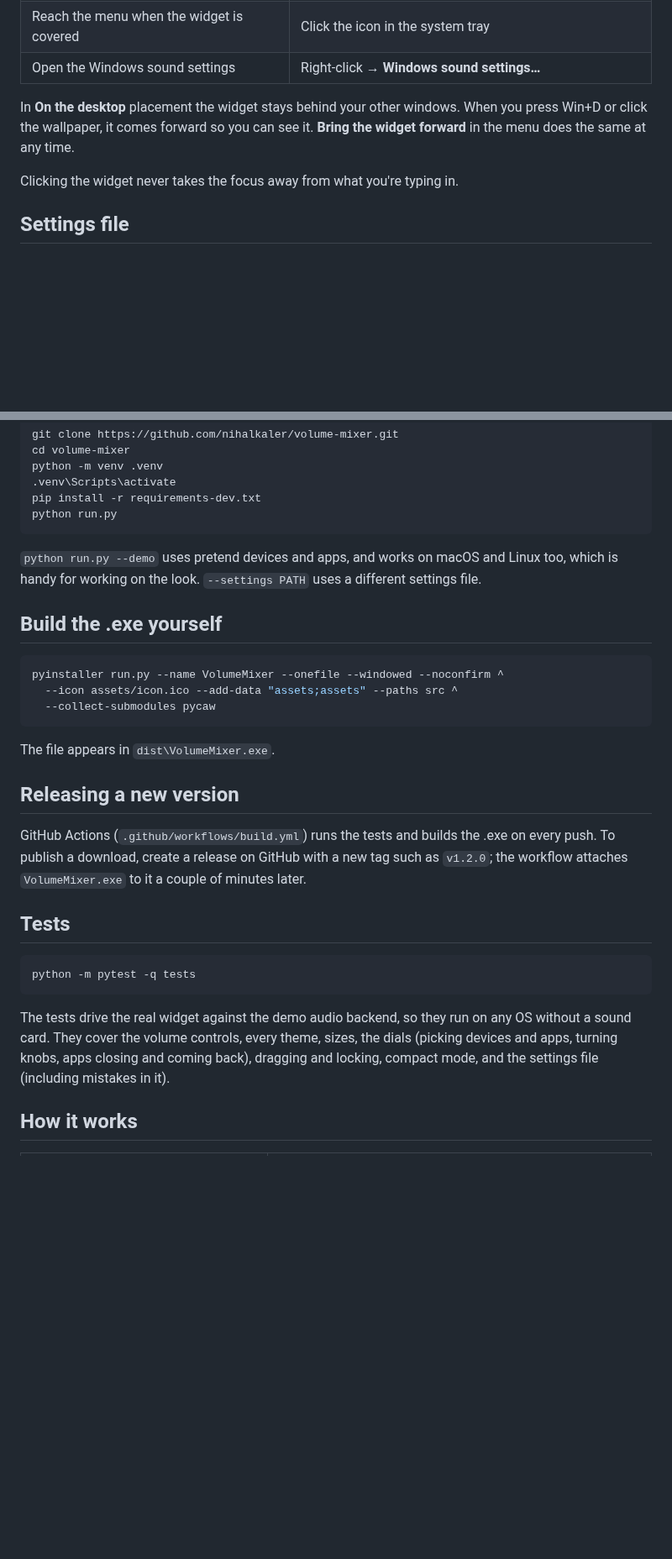
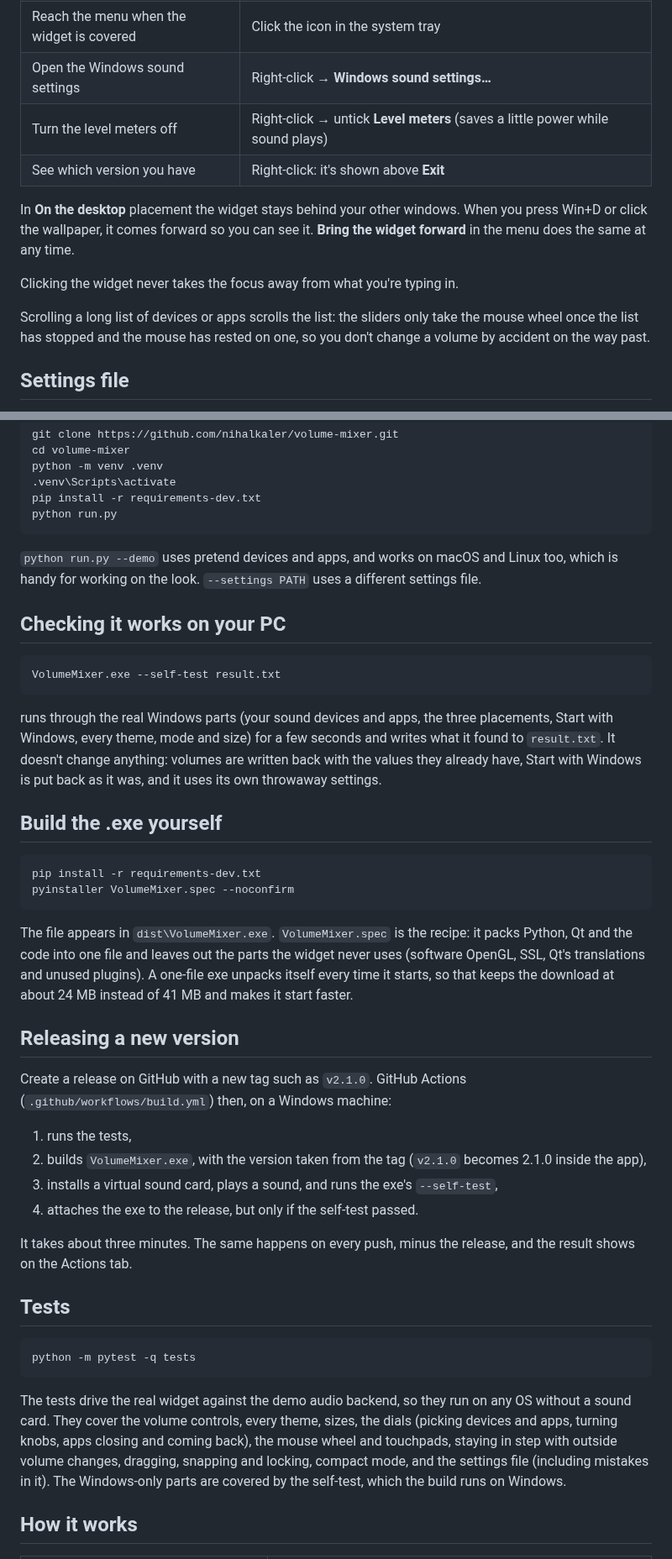
Before and after one commit to nihalkaler/volume-mixer, a Markdown page: README.md, 2 parts joined by grey strips. Shown at 84% size. Drawn GitHub-style; blank space fills up the shorter version.

````diff
--- a/README.md
+++ b/README.md
@@ -104,12 +107,18 @@ icon, and turns on **Start with Windows**.
 | Fine-tune a dial | Scroll over it, or Shift-drag up or down |
 | Reach the menu when the widget is covered | Click the icon in the system tray |
 | Open the Windows sound settings | Right-click → **Windows sound settings…** |
+| Turn the level meters off | Right-click → untick **Level meters** (saves a little power while sound plays) |
+| See which version you have | Right-click: it's shown above **Exit** |
 
 In **On the desktop** placement the widget stays behind your other windows.
 When you press Win+D or click the wallpaper, it comes forward so you can see
 it. **Bring the widget forward** in the menu does the same at any time.
 
 Clicking the widget never takes the focus away from what you're typing in.
+
+Scrolling a long list of devices or apps scrolls the list: the sliders only
+take the mouse wheel once the list has stopped and the mouse has rested on
+one, so you don't change a volume by accident on the way past.
 
 ## Settings file
 
@@ -158,22 +168,45 @@ python run.py
 Linux too, which is handy for working on the look. `--settings PATH` uses a
 different settings file.
 
+## Checking it works on your PC
+
+```bash
+VolumeMixer.exe --self-test result.txt
+```
+
+runs through the real Windows parts (your sound devices and apps, the three
+placements, Start with Windows, every theme, mode and size) for a few seconds
+and writes what it found to `result.txt`. It doesn't change anything: volumes
+are written back with the values they already have, Start with Windows is put
+back as it was, and it uses its own throwaway settings.
+
 ## Build the .exe yourself
 
 ```bash
-pyinstaller run.py --name VolumeMixer --onefile --windowed --noconfirm ^
-  --icon assets/icon.ico --add-data "assets;assets" --paths src ^
-  --collect-submodules pycaw
+pip install -r requirements-dev.txt
+pyinstaller VolumeMixer.spec --noconfirm
 ```
 
-The file appears in `dist\VolumeMixer.exe`.
+The file appears in `dist\VolumeMixer.exe`. `VolumeMixer.spec` is the recipe:
+it packs Python, Qt and the code into one file and leaves out the parts the
+widget never uses (software OpenGL, SSL, Qt's translations and unused
+plugins). A one-file exe unpacks itself every time it starts, so that keeps
+the download at about 24 MB instead of 41 MB and makes it start faster.
 
 ## Releasing a new version
 
-GitHub Actions (`.github/workflows/build.yml`) runs the tests and builds the
-.exe on every push. To publish a download, create a release on GitHub with a
-new tag such as `v1.2.0`; the workflow attaches `VolumeMixer.exe` to it a
-couple of minutes later.
+Create a release on GitHub with a new tag such as `v2.1.0`. GitHub Actions
+(`.github/workflows/build.yml`) then, on a Windows machine:
+
+1. runs the tests,
+2. builds `VolumeMixer.exe`, with the version taken from the tag (`v2.1.0`
+   becomes 2.1.0 inside the app),
+3. installs a virtual sound card, plays a sound, and runs the exe's
+   `--self-test`,
+4. attaches the exe to the release, but only if the self-test passed.
+
+It takes about three minutes. The same happens on every push, minus the
+release, and the result shows on the Actions tab.
 
 ## Tests
 
@@ -184,8 +217,10 @@ python -m pytest -q tests
 The tests drive the real widget against the demo audio backend, so they run on
 any OS without a sound card. They cover the volume controls, every theme,
 sizes, the dials (picking devices and apps, turning knobs, apps closing and
-coming back), dragging and locking, compact mode, and the settings file
-(including mistakes in it).
+coming back), the mouse wheel and touchpads, staying in step with outside
+volume changes, dragging, snapping and locking, compact mode, and the settings
+file (including mistakes in it). The Windows-only parts are covered by the
+self-test, which the build runs on Windows.
 
 ## How it works
 
````
Also changed, not shown: other parts of README.md (+17 -10 lines), docs/apps.png, docs/compact.png, docs/devices.png, docs/soundboard.png, docs/themes.png.
